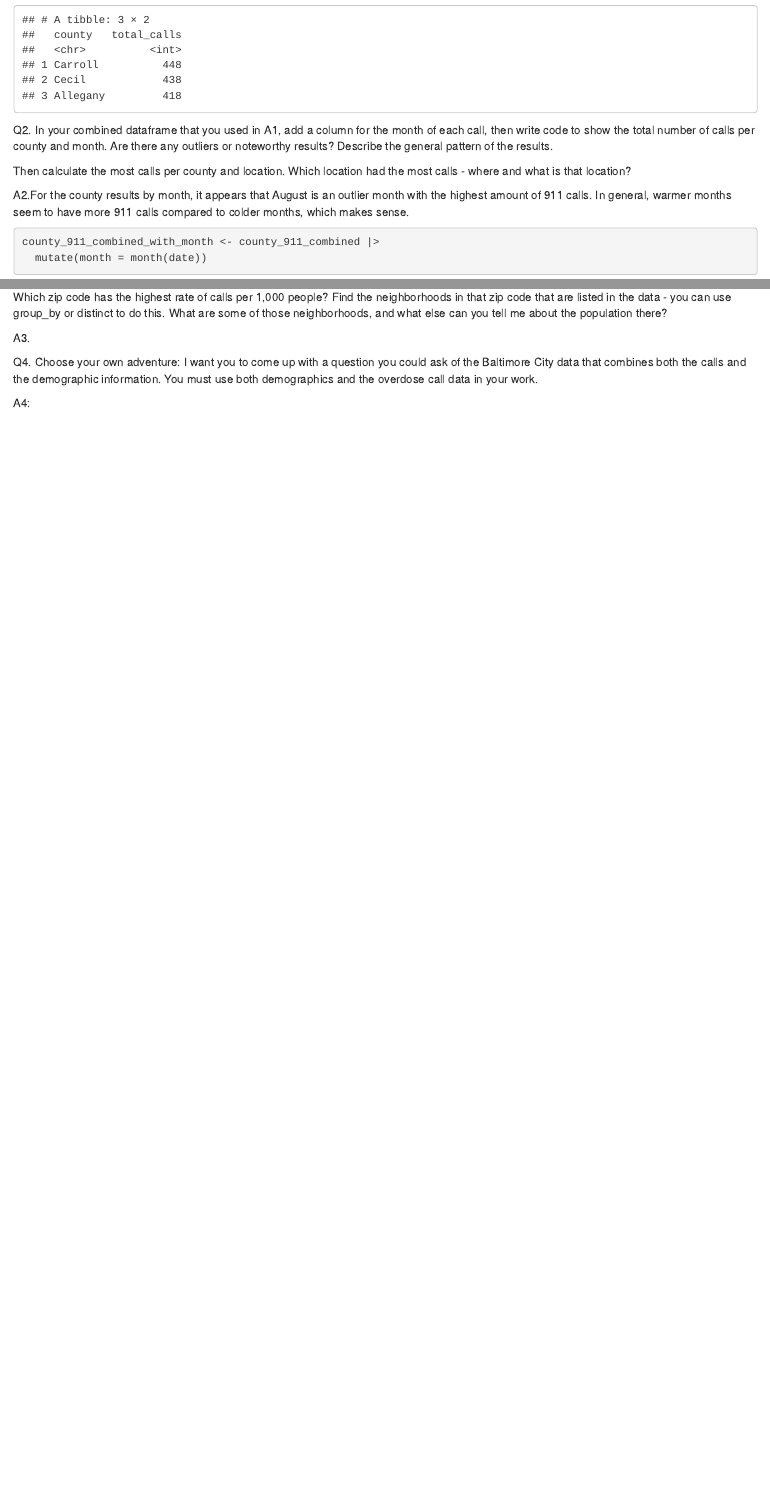
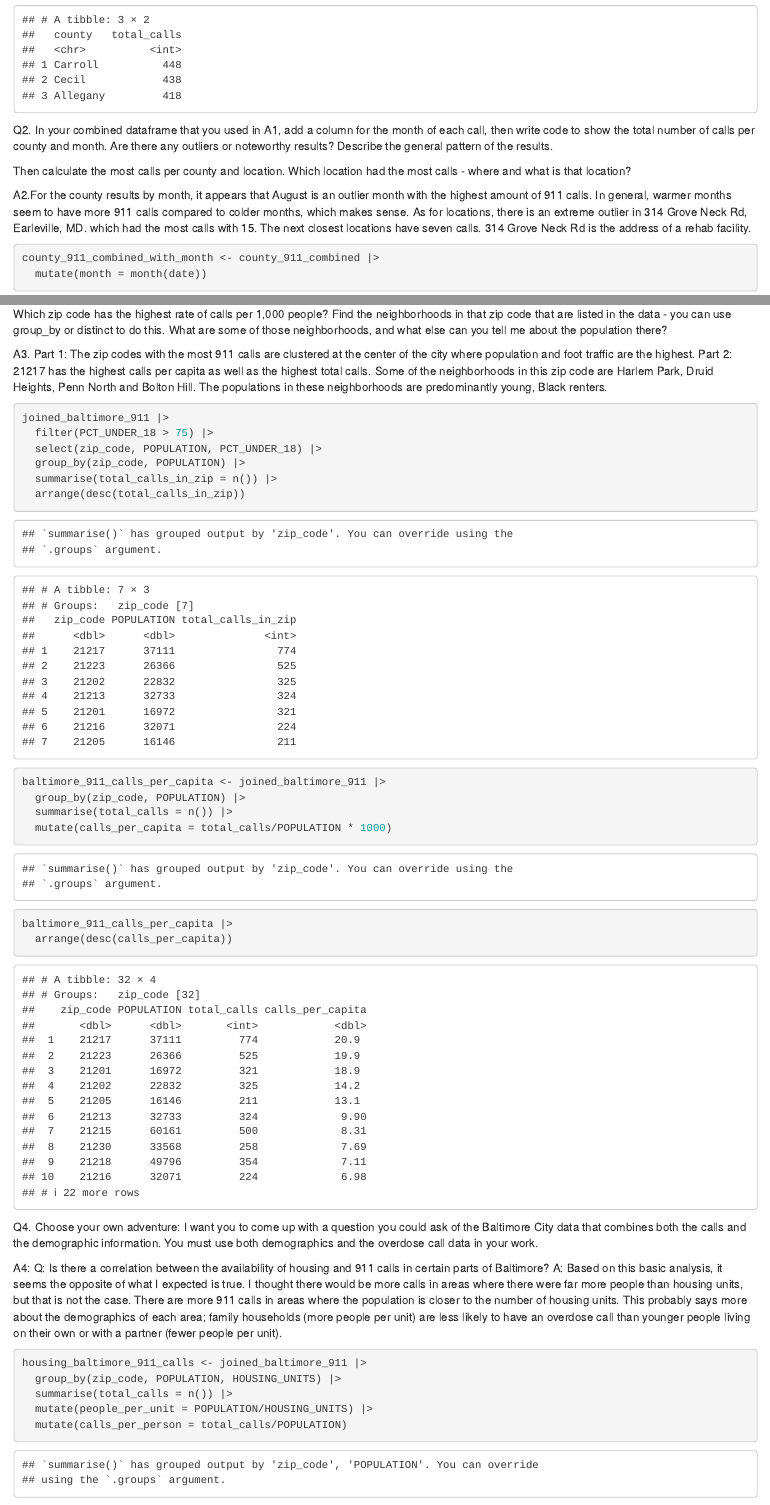
Before and after one commit to jtiger50/JOUR-472-772-Assignments-Tiger, an R Markdown document (labs/lab_06/lab_06.rmd): the page in a window 1100 px wide, from 2500 px down, and a second part further down, joined at a grey line. Rendered offline with R 4.5, knitr and Pandoc, with nearby package versions; column names are cleaned by a stand-in for the janitor package.

Commit message:
lab_06 done

````diff
--- a/labs/lab_06/lab_06.rmd
+++ b/labs/lab_06/lab_06.rmd
@@ -73,7 +73,7 @@ Q2. In your combined dataframe that you used in A1, add a column for the month o
 
 Then calculate the most calls per county and location. Which location had the most calls - where and what is that location?
 
-A2.For the county results by month, it appears that August is an outlier month with the highest amount of 911 calls. In general, warmer months seem to have more 911 calls compared to colder months, which makes sense.
+A2.For the county results by month, it appears that August is an outlier month with the highest amount of 911 calls. In general, warmer months seem to have more 911 calls compared to colder months, which makes sense. As for locations, there is an extreme outlier in 314 Grove Neck Rd, Earleville, MD. which had the most calls with 15. The next closest locations have seven calls. 314 Grove Neck Rd is the address of a rehab facility.
 
 ```{r}
 county_911_combined_with_month <- county_911_combined |>
@@ -96,14 +102,33 @@ Add a column to your code that calculates the number of calls per 1,000 people f
 
 Which zip code has the highest rate of calls per 1,000 people? Find the neighborhoods in that zip code that are listed in the data - you can use group_by or distinct to do this. What are some of those neighborhoods, and what else can you tell me about the population there?
 
-A3.
+A3. Part 1: The zip codes with the most 911 calls are clustered at the center of the city where population and foot traffic are the highest. Part 2: 21217 has the highest calls per capita as well as the highest total calls. Some of the neighborhoods in this zip code are Harlem Park, Druid Heights, Penn North and Bolton Hill. The populations in these neighborhoods are predominantly young, Black renters.
 
 ```{r}
+joined_baltimore_911 |>
+  filter(PCT_UNDER_18 > 75) |>
+  select(zip_code, POPULATION, PCT_UNDER_18) |>
+  group_by(zip_code, POPULATION) |>
+  summarise(total_calls_in_zip = n()) |>
+  arrange(desc(total_calls_in_zip))
+
+baltimore_911_calls_per_capita <- joined_baltimore_911 |>
+  group_by(zip_code, POPULATION) |>
+  summarise(total_calls = n()) |>
+  mutate(calls_per_capita = total_calls/POPULATION * 1000)
+
+baltimore_911_calls_per_capita |>
+  arrange(desc(calls_per_capita))
 ```
 
 Q4. Choose your own adventure: I want you to come up with a question you could ask of the Baltimore City data that combines both the calls and the demographic information. You must use both demographics and the overdose call data in your work.
 
-A4:
+A4: Q: Is there a correlation between the availability of housing and 911 calls in certain parts of Baltimore? A: Based on this basic analysis, it seems the opposite of what I expected is true. I thought there would be more calls in areas where there were far more people than housing units, but that is not the case. There are more 911 calls in areas where the population is closer to the number of housing units. This probably says more about the demographics of each area; family households (more people per unit) are less likely to have an overdose call than younger people living on their own or with a partner (fewer people per unit).
 
 ```{r}
+housing_baltimore_911_calls <- joined_baltimore_911 |>
+  group_by(zip_code, POPULATION, HOUSING_UNITS) |>
+  summarise(total_calls = n()) |>
+  mutate(people_per_unit = POPULATION/HOUSING_UNITS) |>
+  mutate(calls_per_person = total_calls/POPULATION)
 ```
````
Also changed, not shown: labs/lab_06/lab_06.rmd (6 more changed lines).
